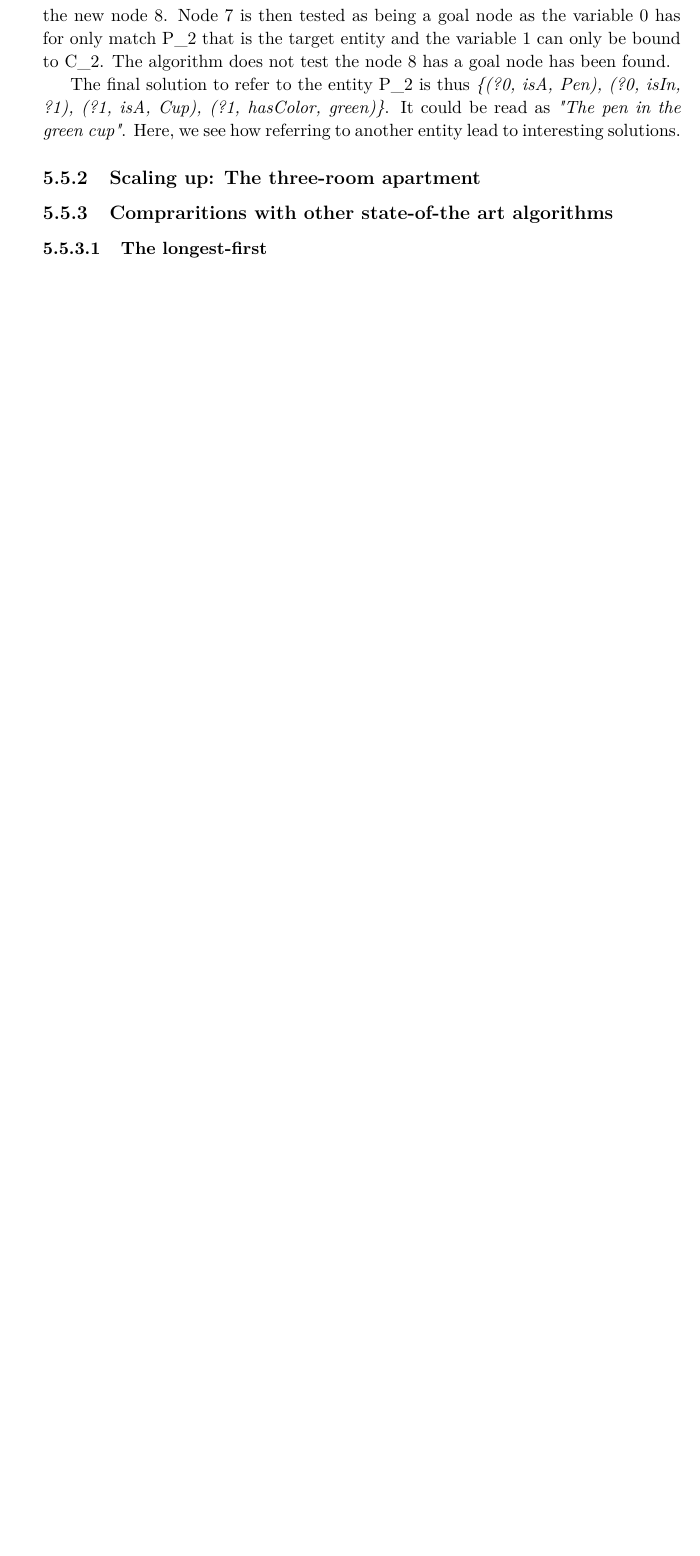
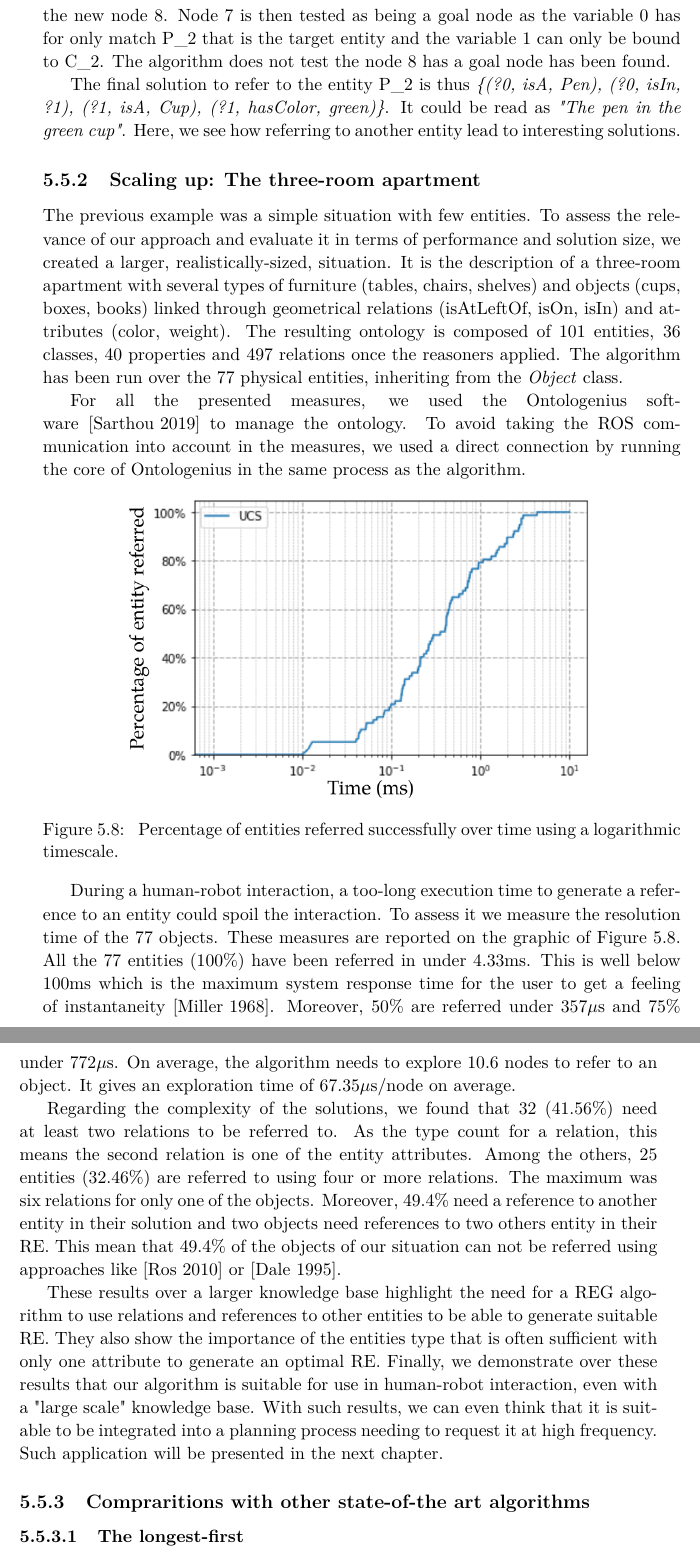
Before and after one commit to sarthou/thesis, a LaTeX thesis (These.tex, which reads Chapter4.tex, Symbols.tex): part of page 49 of 69 before the commit and two parts of pages 49 and 50 of 69 after it, the two joined at a grey line, cut so that both start at the same text, the shorter picture padded with empty space. Compiled offline with pdfLaTeX.

Commit message:
chapter 4 REG scaling-up results

```diff
--- a/Chapter4.tex
+++ b/Chapter4.tex
@@ -438,6 +438,22 @@ The final solution to refer to the entity P\_2 is thus \textit{\{(?0, isA, Pen),
 
 \subsection{Scaling up: The three-room apartment}
 
+The previous example was a simple situation with few entities. To assess the relevance of our approach and evaluate it in terms of performance and solution size, we created a larger, realistically-sized, situation. It is the description of a three-room apartment with several types of furniture (tables, chairs, shelves) and objects (cups, boxes, books) linked through geometrical relations (isAtLeftOf, isOn, isIn) and attributes (color, weight). The resulting ontology is composed of 101 entities, 36 classes, 40 properties and 497 relations once the reasoners applied. The algorithm has been run over the 77 physical entities, inheriting from the \textit{Object} class.
+
+For all the presented measures, we used the Ontologenius software~\cite{sarthou_2019_ontologenius} to manage the ontology. To avoid taking the ROS communication into account in the measures, we used a direct connection by running the core of Ontologenius in the same process as the algorithm.
+
+\begin{figure}[h!]
+\centering
+\includegraphics[scale=0.50]{figures/chapter4/scaling_up_percentage.png}
+\caption{\label{fig:chap4_percentage} Percentage of entities referred successfully over time using a logarithmic timescale. }
+\end{figure}
+
+During a human-robot interaction, a too-long execution time to generate a reference to an entity could spoil the interaction. To assess it we measure the resolution time of the 77 objects. These measures are reported on the graphic of Figure~\ref{fig:chap4_percentage}. All the 77 entities (100\%) have been referred in under 4.33ms. This is well below 100ms which is the maximum system response time for the user to get a feeling of instantaneity \cite{miller_1968_response}. Moreover, 50\% are referred under 357\us and 75\% under 772\us. On average, the algorithm needs to explore 10.6 nodes to refer to an object. It gives an exploration time of 67.35\us/node on average.
+
+Regarding the complexity of the solutions, we found that 32 (41.56\%) need at least two relations to be referred to. As the type count for a relation, this means the second relation is one of the entity attributes. Among the others, 25 entities (32.46\%) are referred to using four or more relations. The maximum was six relations for only one of the objects. Moreover, 49.4\% need a reference to another entity in their solution and two objects need references to two others entity in their RE. This mean that 49.4\% of the objects of our situation can not be referred using approaches like \cite{ros_2010_which} or \cite{dale_1995_computational}.
+
+These results over a larger knowledge base highlight the need for a REG algorithm to use relations and references to other entities to be able to generate suitable RE. They also show the importance of the entities type that is often sufficient with only one attribute to generate an optimal RE. Finally, we demonstrate over these results that our algorithm is suitable for use in human-robot interaction, even with a "large scale" knowledge base. With such results, we can even think that it is suitable to be integrated into a planning process needing to request it at high frequency. Such application will be presented in the next chapter.
+
 \subsection{Compraritions with other state-of-the art algorithms}
 
 \subsubsection{The longest-first}
--- a/Symbols.tex
+++ b/Symbols.tex
@@ -1,6 +1,7 @@
 \usepackage[colorinlistoftodos,prependcaption,textsize=tiny]{todonotes}
 \usepackage{xargs}   % Use more than one optional parameter in a new commands
 \usepackage{xcolor}  % Coloured text
+\usepackage{xspace}
 
 \usepackage{amsmath}
 \usepackage{amssymb}
@@ -104,3 +105,5 @@
 
 \newcommand \symboltable{\mathcal{S}}
 \newcommand \matchtable{\mathcal{M}}
+
+\newcommand \us{$\mu$s\xspace}
```
Also changed, not shown: These-refs.bib (+17 -0 lines), figures/chapter4/scaling_up.png (added), figures/chapter4/scaling_up_percentage.png (added), figures/chapter4/scaling_up_percentage.svg (added).
